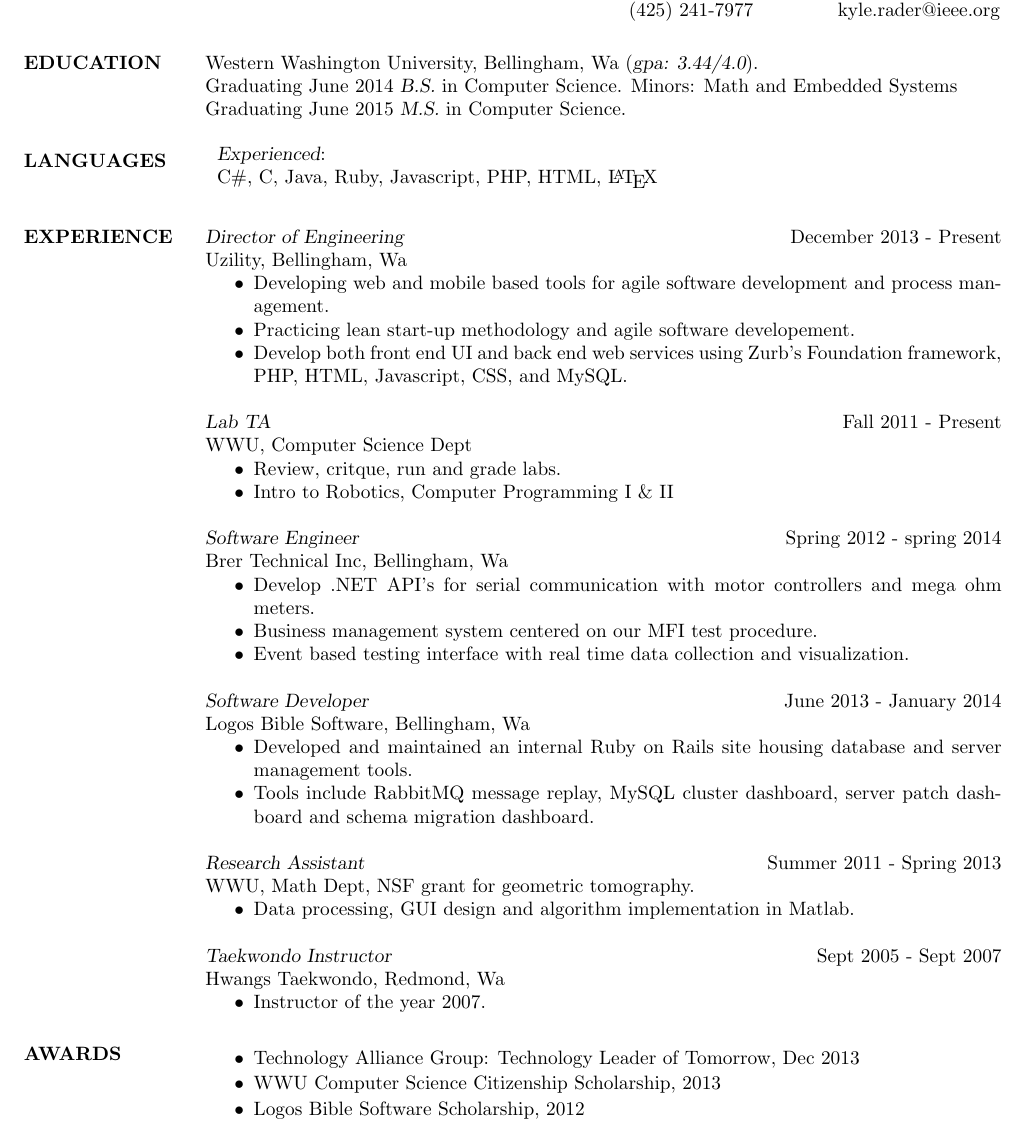
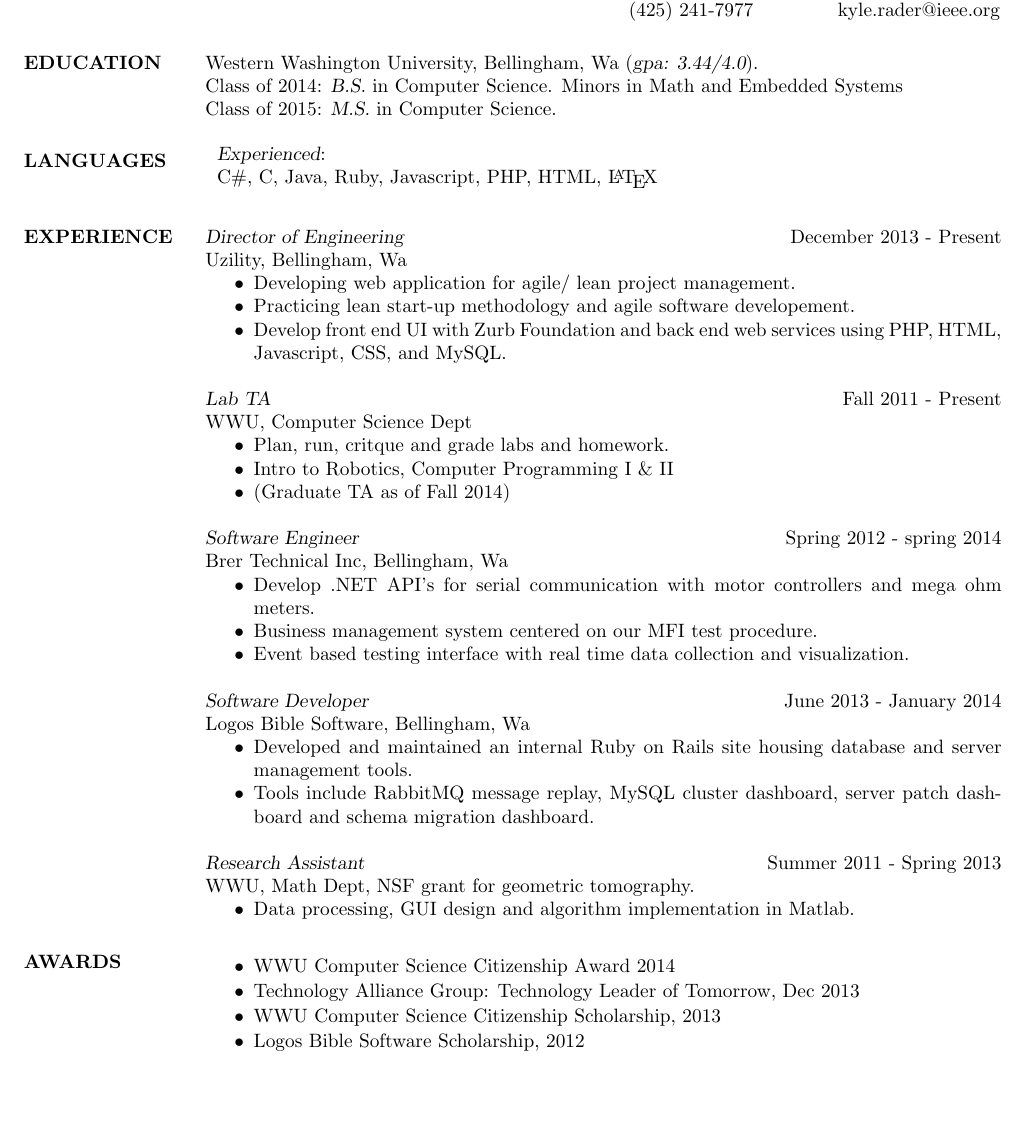
Before and after one commit to euranium/Resume, a LaTeX CV (Kyle_Rader_Resume.tex): part of the page, cut so that both start at the same text, the shorter picture padded with empty space. The pictures show the PDF file Kyle_Rader_Resume.pdf that the author committed with the source.

Commit message:
Remove TKD instruction and update descriptions.

```diff
--- a/Kyle_Rader_Resume.tex
+++ b/Kyle_Rader_Resume.tex
@@ -17,8 +17,8 @@
 \begin{resume}
 
 \section{EDUCATION}   Western Washington University, Bellingham, Wa ({\sl gpa: 3.44/4.0}).\\
-			      Graduating June 2014 {\sl B.S.} in Computer Science. Minors: Math and Embedded Systems\\
-			      Graduating June 2015 {\sl M.S.} in Computer Science.
+			      Class of 2014: {\sl B.S.} in Computer Science. Minors in Math and Embedded Systems\\
+			      Class of 2015: {\sl M.S.} in Computer Science.
 
 
 \section{LANGUAGES}
@@ -35,16 +34,17 @@
 		{\sl Director of Engineering} \hfill December 2013 - Present \\
                 	Uzility, Bellingham, Wa
                	 \begin{itemize}  \itemsep -2pt
-                		\item Developing web and mobile based tools for agile software development and process management.
+                		\item Developing web application for agile/ lean project management.
                 		\item Practicing lean start-up methodology and agile software developement.
-                		\item Develop both front end UI and back end web services using Zurb's Foundation framework, PHP, HTML, Javascript, CSS, and MySQL.
+                		\item Develop front end UI with Zurb Foundation and back end web services using PHP, HTML, Javascript, CSS, and MySQL.
                 	\end{itemize}
 
                 	{\sl Lab TA} \hfill        Fall 2011 - Present \\
                 	WWU, Computer Science Dept
                   	\begin{itemize} \itemsep -2pt
-                   		\item Review, critque,  run and grade labs.
+                   		\item Plan, run, critque and grade labs and homework.
 			\item Intro to Robotics, Computer Programming I \& II
+			\item (Graduate TA as of Fall 2014)
                    	\end{itemize}
 
 		{\sl Software Engineer} \hfill Spring 2012 - spring 2014 \\
@@ -74,14 +74,15 @@
 %			\item Live audience performances
 %		\end{itemize}
 
-		{\sl Taekwondo Instructor} \hfill Sept 2005 - Sept 2007 \\
-		Hwangs Taekwondo, Redmond, Wa
-		\begin{itemize}
-			\item Instructor of the year 2007.
-		\end{itemize}
+%		{\sl Taekwondo Instructor} \hfill Sept 2005 - Sept 2007 \\
+%		Hwangs Taekwondo, Redmond, Wa
+%		\begin{itemize}
+%			\item Instructor of the year 2007.
+%		\end{itemize}
 
 \section{AWARDS}
 	\begin{itemize} \itemsep -1pt
+		\item WWU Computer Science Citizenship Award 2014
 		\item Technology Alliance Group: Technology Leader of Tomorrow, Dec 2013
 		\item WWU Computer Science Citizenship Scholarship, 2013
 		\item Logos Bible Software Scholarship, 2012
```
Also changed, not shown: Kyle_Rader_Resume.pdf, Kyle_Rader_Resume.tex (1 more changed lines).
